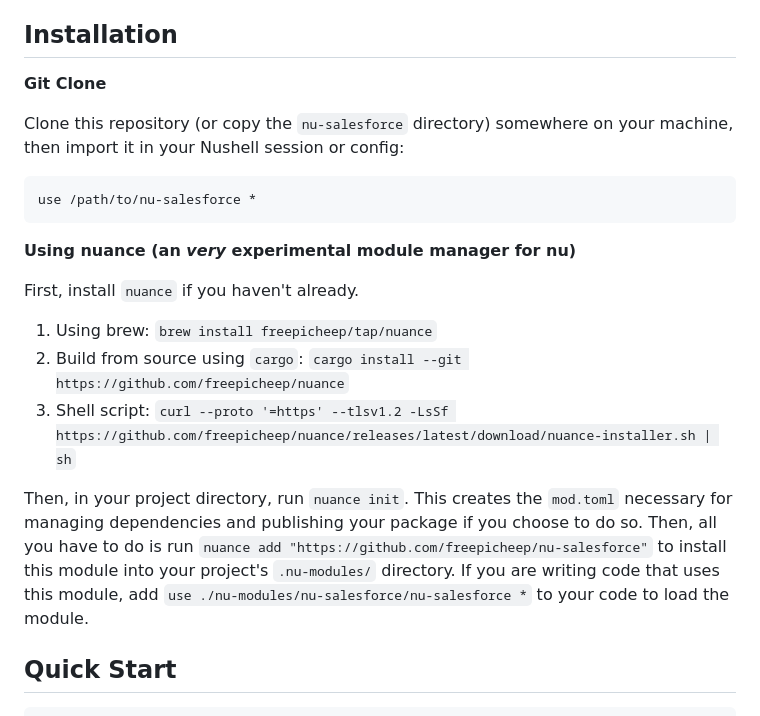
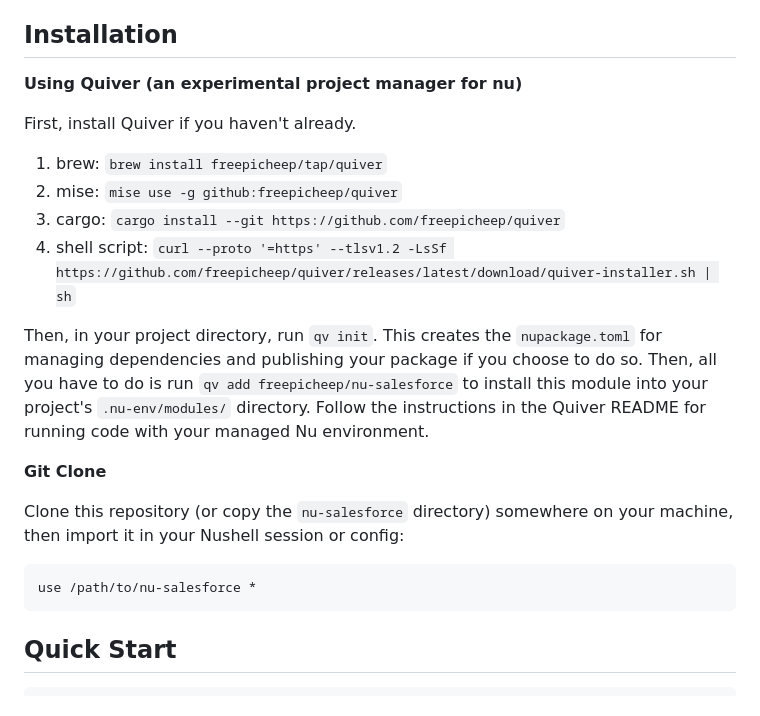
Before and after one commit to freepicheep/nu-salesforce, a Markdown page: README.md, the part around the change. Drawn GitHub-style.

Commit message:
Update installation instructions for Quiver

````diff
--- a/README.md
+++ b/README.md
@@ -12,6 +12,17 @@ A [Nushell](https://www.nushell.sh/) module for interacting with the Salesforce
 
 ## Installation
 
+**Using Quiver (an experimental project manager for nu)**
+
+First, install Quiver if you haven't already.
+
+1. brew: `brew install freepicheep/tap/quiver`
+2. mise: `mise use -g github:freepicheep/quiver`
+3. cargo: `cargo install --git https://github.com/freepicheep/quiver`
+4. shell script: `curl --proto '=https' --tlsv1.2 -LsSf https://github.com/freepicheep/quiver/releases/latest/download/quiver-installer.sh | sh`
+
+Then, in your project directory, run `qv init`. This creates the `nupackage.toml` for managing dependencies and publishing your package if you choose to do so. Then, all you have to do is run `qv add freepicheep/nu-salesforce` to install this module into your project's `.nu-env/modules/` directory. Follow the instructions in the Quiver README for running code with your managed Nu environment.
+
 **Git Clone**
 
 Clone this repository (or copy the `nu-salesforce` directory) somewhere on your machine, then import it in your Nushell session or config:
@@ -19,16 +30,6 @@ Clone this repository (or copy the `nu-salesforce` directory) somewhere on your
 ```nu
 use /path/to/nu-salesforce *
 ```
-
-**Using nuance (an *very* experimental module manager for nu)**
-
-First, install `nuance` if you haven't already.
-
-1. Using brew: `brew install freepicheep/tap/nuance`
-2. Build from source using `cargo`: `cargo install --git https://github.com/freepicheep/nuance`
-3. Shell script: `curl --proto '=https' --tlsv1.2 -LsSf https://github.com/freepicheep/nuance/releases/latest/download/nuance-installer.sh | sh`
-
-Then, in your project directory, run `nuance init`. This creates the `mod.toml` necessary for managing dependencies and publishing your package if you choose to do so. Then, all you have to do is run `nuance add "https://github.com/freepicheep/nu-salesforce"` to install this module into your project's `.nu-modules/` directory. If you are writing code that uses this module, add `use ./nu-modules/nu-salesforce/nu-salesforce *` to your code to load the module.
 
 ## Quick Start
 
````
